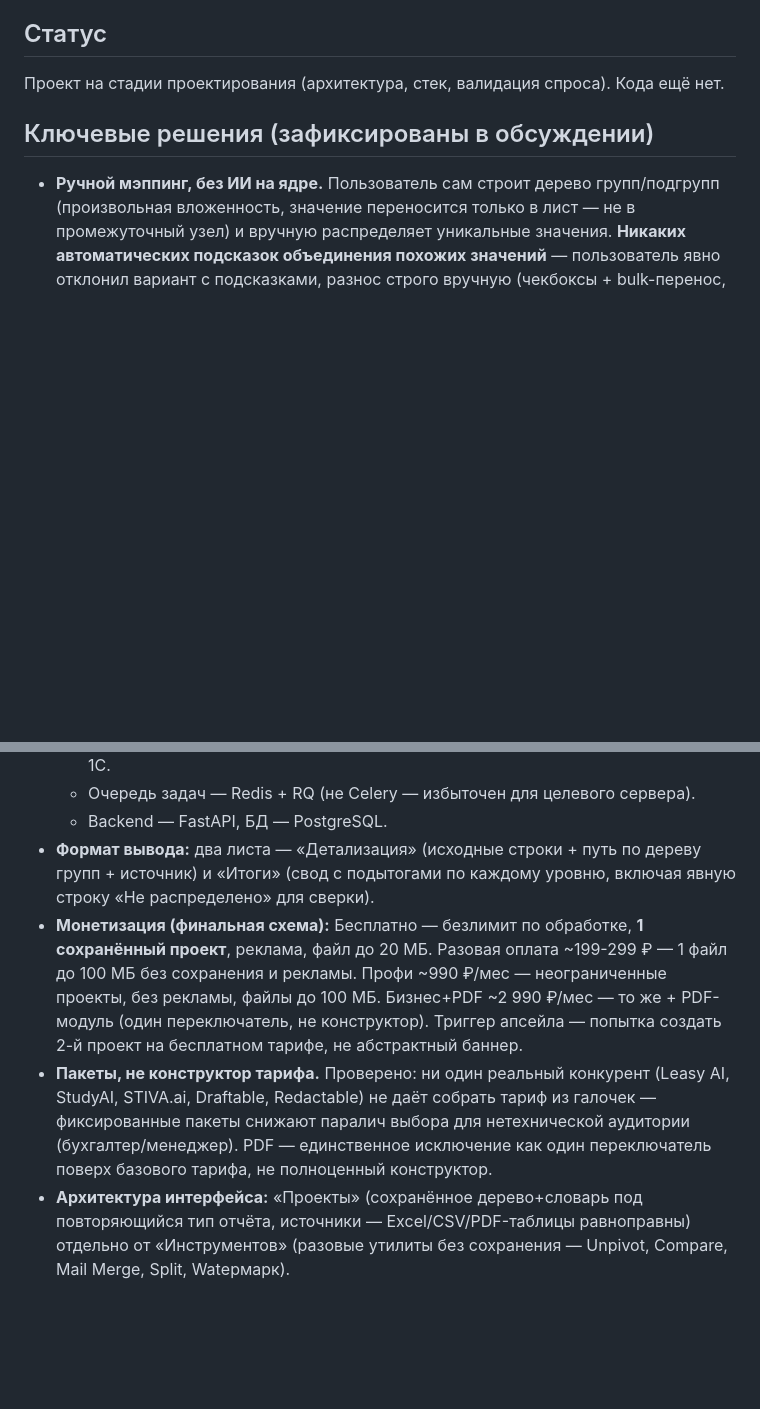
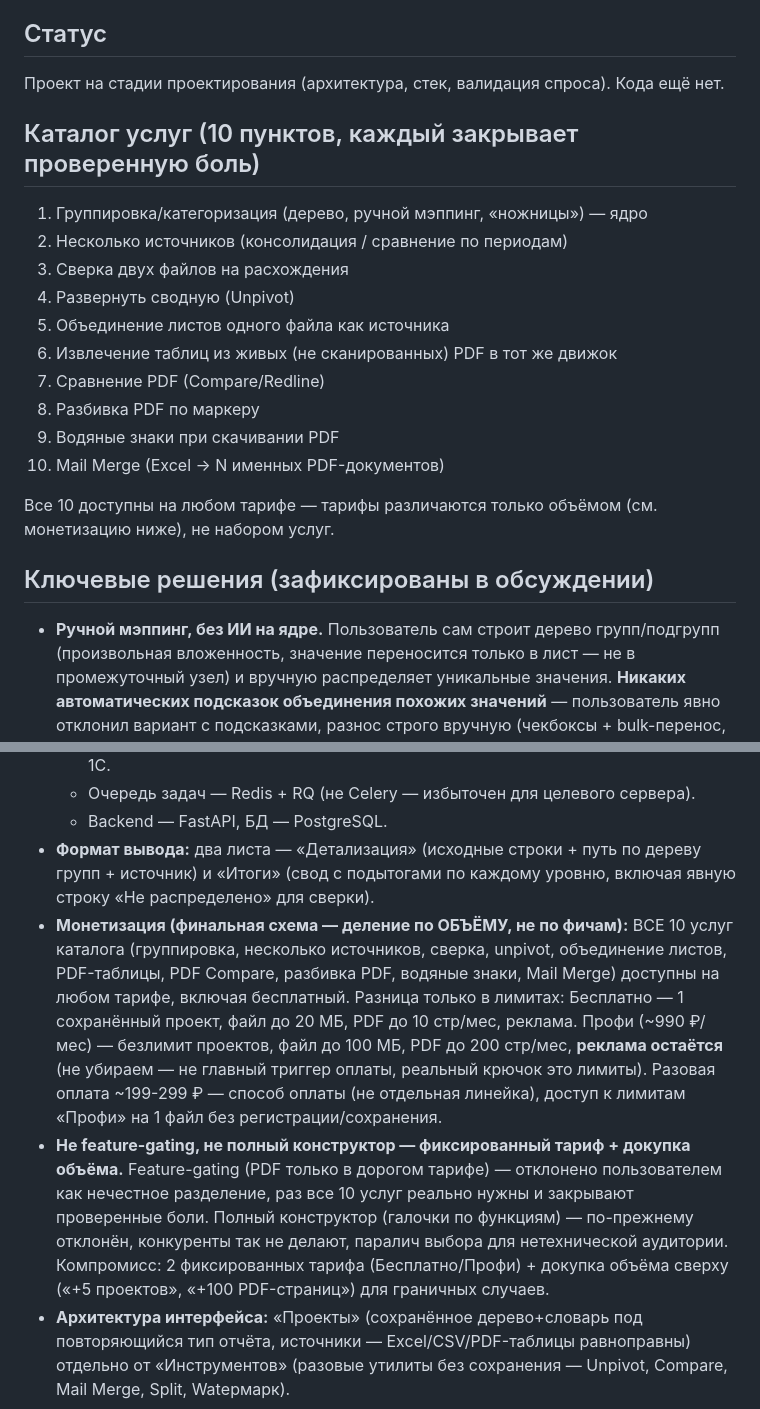
Before and after one commit to MBMASTIF/sortab, a Markdown page: README.md, 2 parts joined by grey strips. GitHub-like rendering; blank space fills up the shorter version.

Commit message:
Restructure monetization: volume-based tiers with all 10 services on every plan, not feature-gating

```diff
--- a/README.md
+++ b/README.md
@@ -5,6 +5,21 @@
 ## Статус
 
 Проект на стадии проектирования (архитектура, стек, валидация спроса). Кода ещё нет.
+
+## Каталог услуг (10 пунктов, каждый закрывает проверенную боль)
+
+1. Группировка/категоризация (дерево, ручной мэппинг, «ножницы») — ядро
+2. Несколько источников (консолидация / сравнение по периодам)
+3. Сверка двух файлов на расхождения
+4. Развернуть сводную (Unpivot)
+5. Объединение листов одного файла как источника
+6. Извлечение таблиц из живых (не сканированных) PDF в тот же движок
+7. Сравнение PDF (Compare/Redline)
+8. Разбивка PDF по маркеру
+9. Водяные знаки при скачивании PDF
+10. Mail Merge (Excel → N именных PDF-документов)
+
+Все 10 доступны на любом тарифе — тарифы различаются только объёмом (см. монетизацию ниже), не набором услуг.
 
 ## Ключевые решения (зафиксированы в обсуждении)
 
@@ -18,8 +33,8 @@
   - Очередь задач — Redis + RQ (не Celery — избыточен для целевого сервера).
   - Backend — FastAPI, БД — PostgreSQL.
 - **Формат вывода:** два листа — «Детализация» (исходные строки + путь по дереву групп + источник) и «Итоги» (свод с подытогами по каждому уровню, включая явную строку «Не распределено» для сверки).
-- **Монетизация (финальная схема):** Бесплатно — безлимит по обработке, **1 сохранённый проект**, реклама, файл до 20 МБ. Разовая оплата ~199-299 ₽ — 1 файл до 100 МБ без сохранения и рекламы. Профи ~990 ₽/мес — неограниченные проекты, без рекламы, файлы до 100 МБ. Бизнес+PDF ~2 990 ₽/мес — то же + PDF-модуль (один переключатель, не конструктор). Триггер апсейла — попытка создать 2-й проект на бесплатном тарифе, не абстрактный баннер.
-- **Пакеты, не конструктор тарифа.** Проверено: ни один реальный конкурент (Leasy AI, StudyAI, STIVA.ai, Draftable, Redactable) не даёт собрать тариф из галочек — фиксированные пакеты снижают паралич выбора для нетехнической аудитории (бухгалтер/менеджер). PDF — единственное исключение как один переключатель поверх базового тарифа, не полноценный конструктор.
+- **Монетизация (финальная схема — деление по ОБЪЁМУ, не по фичам):** ВСЕ 10 услуг каталога (группировка, несколько источников, сверка, unpivot, объединение листов, PDF-таблицы, PDF Compare, разбивка PDF, водяные знаки, Mail Merge) доступны на любом тарифе, включая бесплатный. Разница только в лимитах: Бесплатно — 1 сохранённый проект, файл до 20 МБ, PDF до 10 стр/мес, реклама. Профи (~990 ₽/мес) — безлимит проектов, файл до 100 МБ, PDF до 200 стр/мес, **реклама остаётся** (не убираем — не главный триггер оплаты, реальный крючок это лимиты). Разовая оплата ~199-299 ₽ — способ оплаты (не отдельная линейка), доступ к лимитам «Профи» на 1 файл без регистрации/сохранения.
+- **Не feature-gating, не полный конструктор — фиксированный тариф + докупка объёма.** Feature-gating (PDF только в дорогом тарифе) — отклонено пользователем как нечестное разделение, раз все 10 услуг реально нужны и закрывают проверенные боли. Полный конструктор (галочки по функциям) — по-прежнему отклонён, конкуренты так не делают, паралич выбора для нетехнической аудитории. Компромисс: 2 фиксированных тарифа (Бесплатно/Профи) + докупка объёма сверху («+5 проектов», «+100 PDF-страниц») для граничных случаев.
 - **Архитектура интерфейса:** «Проекты» (сохранённое дерево+словарь под повторяющийся тип отчёта, источники — Excel/CSV/PDF-таблицы равноправны) отдельно от «Инструментов» (разовые утилиты без сохранения — Unpivot, Compare, Mail Merge, Split, Watермарк).
 
 ## Фаза 3 — небольшие доработки поверх готового движка (подтверждены пользователем)
```
